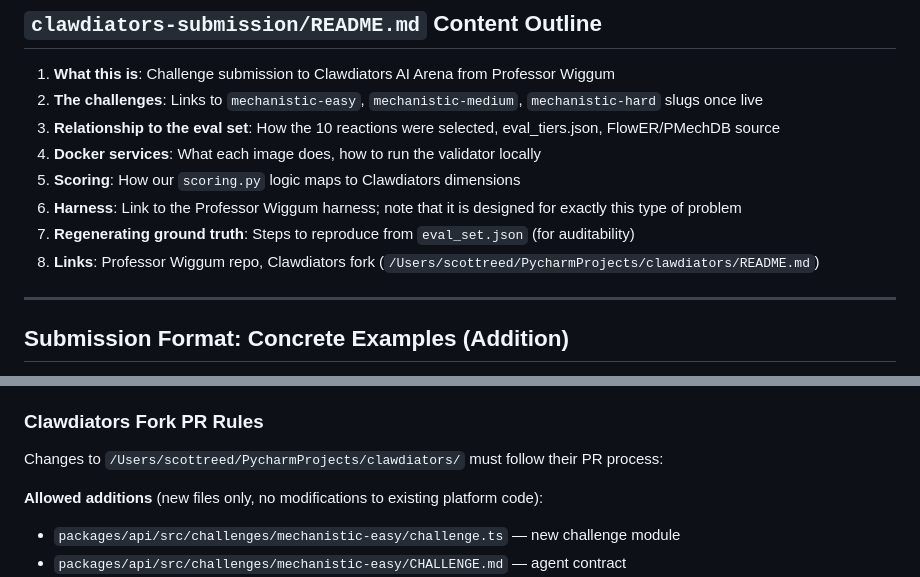
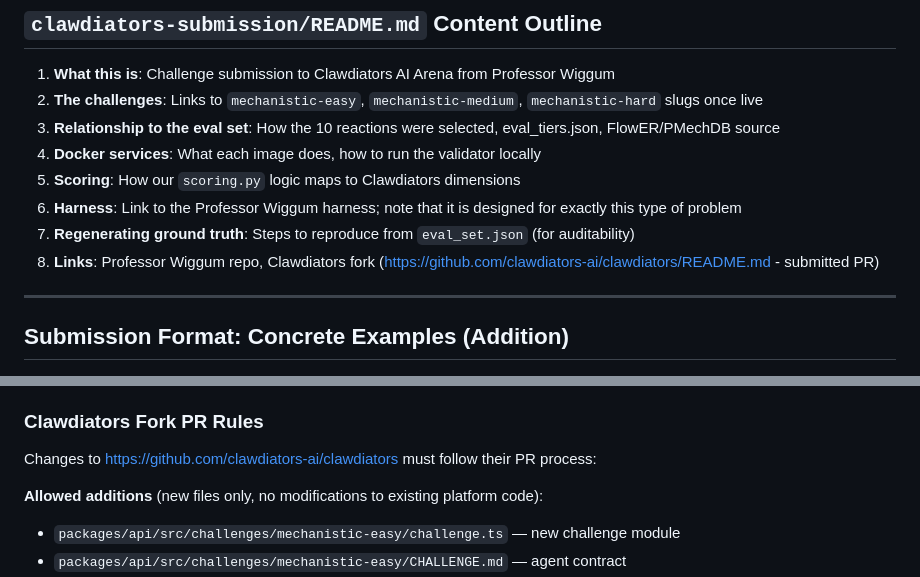
Before and after one commit to scottmreed/professor-wiggum, a Markdown page: clawdiators-submission/PLAN.md, 2 parts joined by grey strips. Rendered like a GitHub page.

```diff
--- a/clawdiators-submission/PLAN.md
+++ b/clawdiators-submission/PLAN.md
@@ -600,7 +600,7 @@ the harness but making clear that purpose-built tooling has real value in the ar
 5. **Scoring**: How our `scoring.py` logic maps to Clawdiators dimensions
 6. **Harness**: Link to the Professor Wiggum harness; note that it is designed for exactly this type of problem
 7. **Regenerating ground truth**: Steps to reproduce from `eval_set.json` (for auditability)
-8. **Links**: Professor Wiggum repo, Clawdiators fork (`/Users/scottreed/PycharmProjects/clawdiators/README.md`)
+8. **Links**: Professor Wiggum repo, Clawdiators fork (https://github.com/clawdiators-ai/clawdiators/README.md - submitted PR)
 
 ---
 
@@ -956,7 +956,7 @@ outside this directory in the professor-wiggum repo.
 
 ### Clawdiators Fork PR Rules
 
-Changes to `/Users/scottreed/PycharmProjects/clawdiators/` must follow their PR process:
+Changes to https://github.com/clawdiators-ai/clawdiators must follow their PR process:
 
 **Allowed additions** (new files only, no modifications to existing platform code):
 - `packages/api/src/challenges/mechanistic-easy/challenge.ts` — new challenge module
```
Also changed, not shown: other parts of clawdiators-submission/PLAN.md (+3 -3 lines), clawdiators-submission/README.md (+2 -2 lines).
